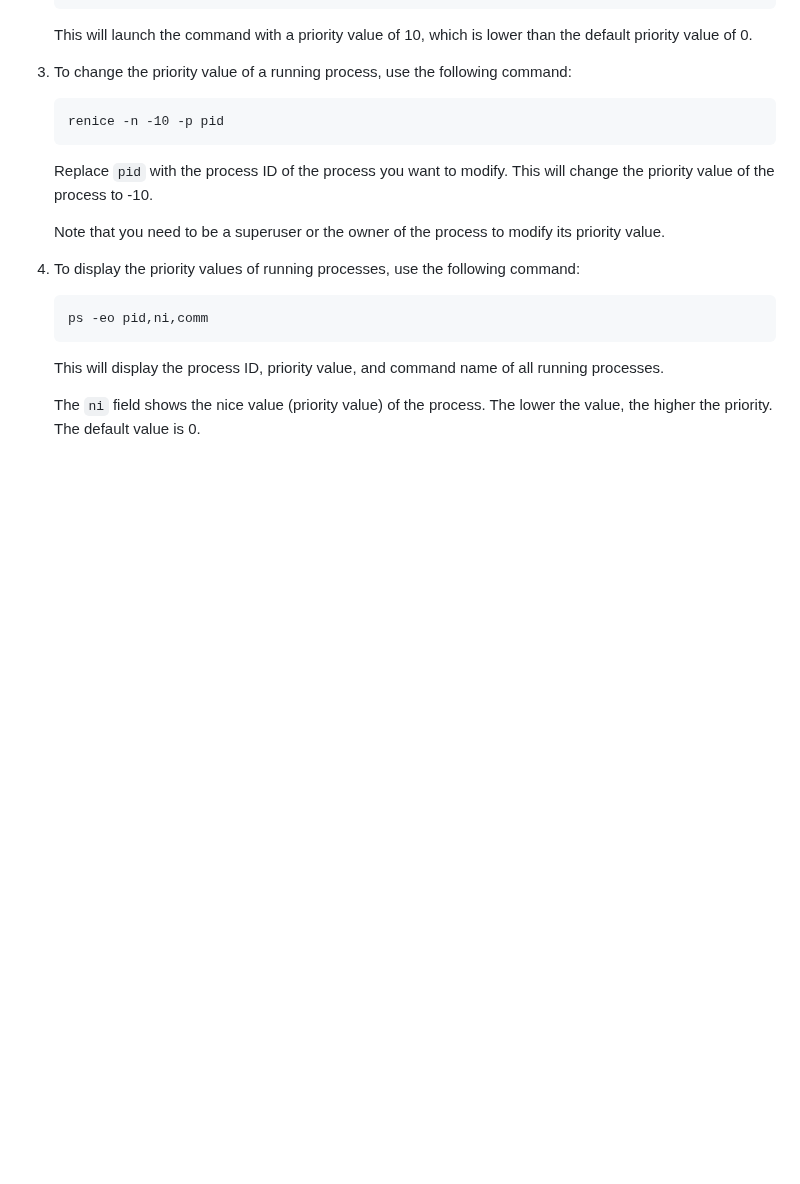
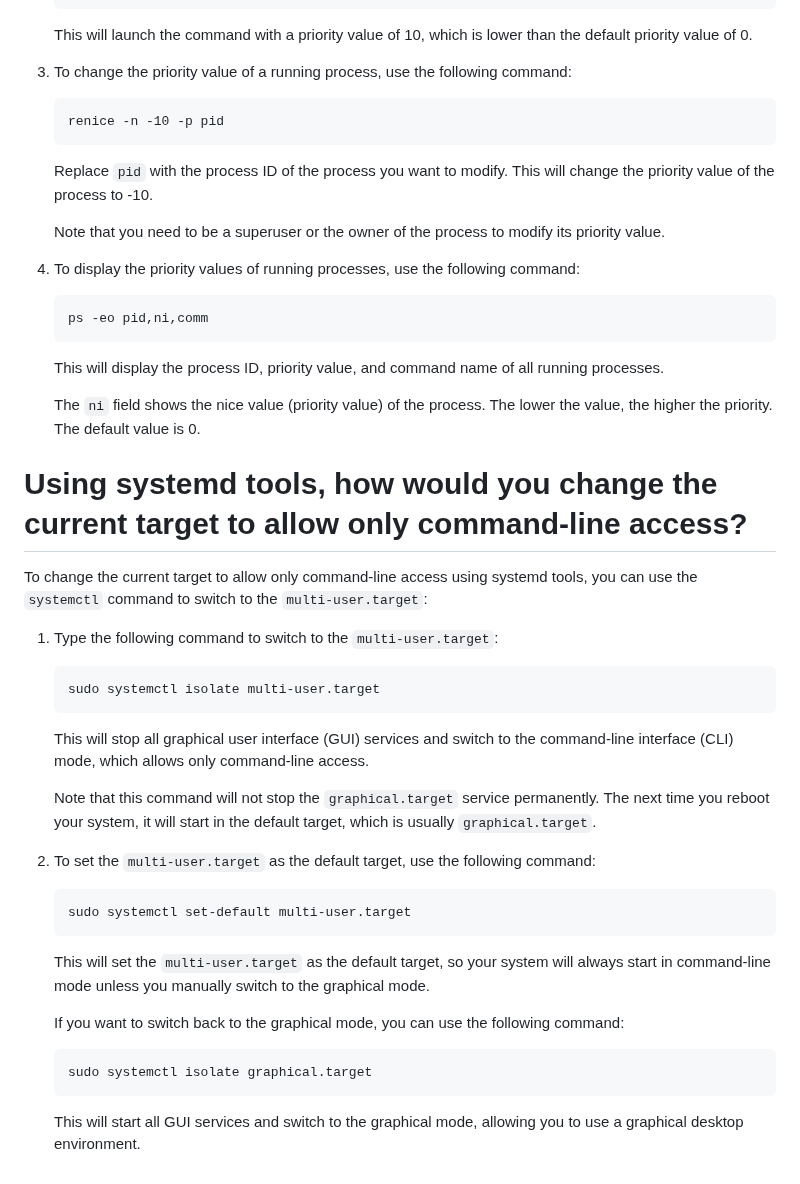
Before and after one commit to phuongvo9/DevOps-Essentials, a Markdown page: LinuxFundamentals/Fundamentals/QuestionsAndAnswers.md, the part around the change. Drawn GitHub-style; blank space fills up the shorter version.

Commit message:
update: systemd allows command-line only

````diff
--- a/LinuxFundamentals/Fundamentals/QuestionsAndAnswers.md
+++ b/LinuxFundamentals/Fundamentals/QuestionsAndAnswers.md
@@ -376,3 +376,33 @@ More example:
    This will display the process ID, priority value, and command name of all running processes.
 
    The `ni` field shows the nice value (priority value) of the process. The lower the value, the higher the priority. The default value is 0.
+
+# Using systemd tools, how would you change the current target to allow only command-line access?
+
+To change the current target to allow only command-line access using systemd tools, you can use the `systemctl` command to switch to the `multi-user.target`:
+
+1. Type the following command to switch to the `multi-user.target`:
+
+   ```
+   sudo systemctl isolate multi-user.target
+   ```
+
+   This will stop all graphical user interface (GUI) services and switch to the command-line interface (CLI) mode, which allows only command-line access.
+
+   Note that this command will not stop the `graphical.target` service permanently. The next time you reboot your system, it will start in the default target, which is usually `graphical.target`.
+
+2. To set the `multi-user.target` as the default target, use the following command:
+
+   ```
+   sudo systemctl set-default multi-user.target
+   ```
+
+   This will set the `multi-user.target` as the default target, so your system will always start in command-line mode unless you manually switch to the graphical mode.
+
+   If you want to switch back to the graphical mode, you can use the following command:
+
+   ```
+   sudo systemctl isolate graphical.target
+   ```
+
+   This will start all GUI services and switch to the graphical mode, allowing you to use a graphical desktop environment.
````
